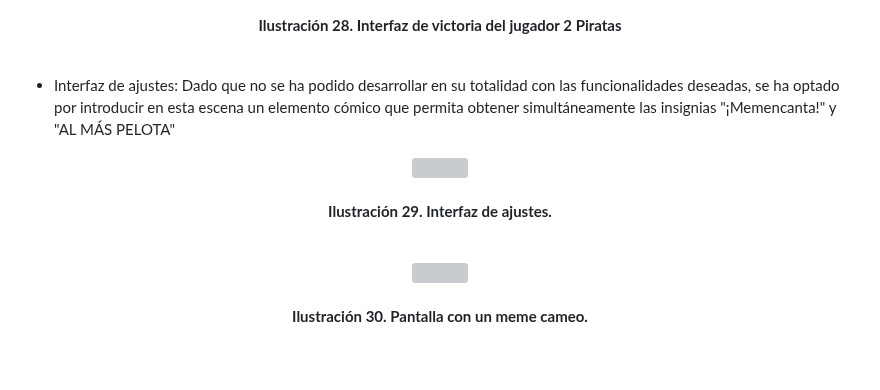
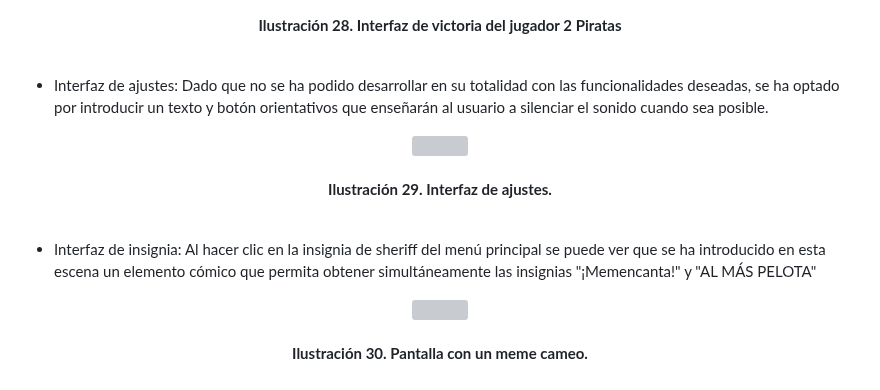
Before and after one commit to SergioJesusGonzalezCastilla/Juegos-en-Red, a Markdown page: README.md, the part around the change. GitHub-like rendering; blank space fills up the shorter version; grey boxes are pictures that could not be loaded.

Commit message:
Actualizado presentación imagen ajustes
Arreglada presentación de las ilustraciones 29 y 30

```diff
--- a/README.md
+++ b/README.md
@@ -451,7 +451,7 @@ En este apartado, se va a dejar evidencia de los bocetos iniciales de la interfa
 </p>
 
 
-- Interfaz de ajustes: Dado que no se ha podido desarrollar en su totalidad con las funcionalidades deseadas, se ha optado por introducir en esta escena un elemento cómico que permita obtener simultáneamente las insignias "¡Memencanta!" y "AL MÁS PELOTA"
+- Interfaz de ajustes: Dado que no se ha podido desarrollar en su totalidad con las funcionalidades deseadas, se ha optado por introducir un texto y botón orientativos que enseñarán al usuario a silenciar el sonido cuando sea posible.
 
 <p align="center">
       <img src="https://github.com/SergioJesusGonzalezCastilla/Juegos-en-Red/blob/main/Archivos README/Interfaz Ajustes.JPG">
@@ -459,6 +459,8 @@ En este apartado, se va a dejar evidencia de los bocetos iniciales de la interfa
       <b>Ilustración 29. Interfaz de ajustes.</b>
       <br><br>
 </p>
+
+- Interfaz de insignia: Al hacer clic en la insignia de sheriff del menú principal se puede ver que se ha introducido en esta escena un elemento cómico que permita obtener simultáneamente las insignias "¡Memencanta!" y "AL MÁS PELOTA"
 
 <p align="center">
       <img src="https://github.com/SergioJesusGonzalezCastilla/Juegos-en-Red/blob/main/Archivos README/Interfaz Meme.png">
```
